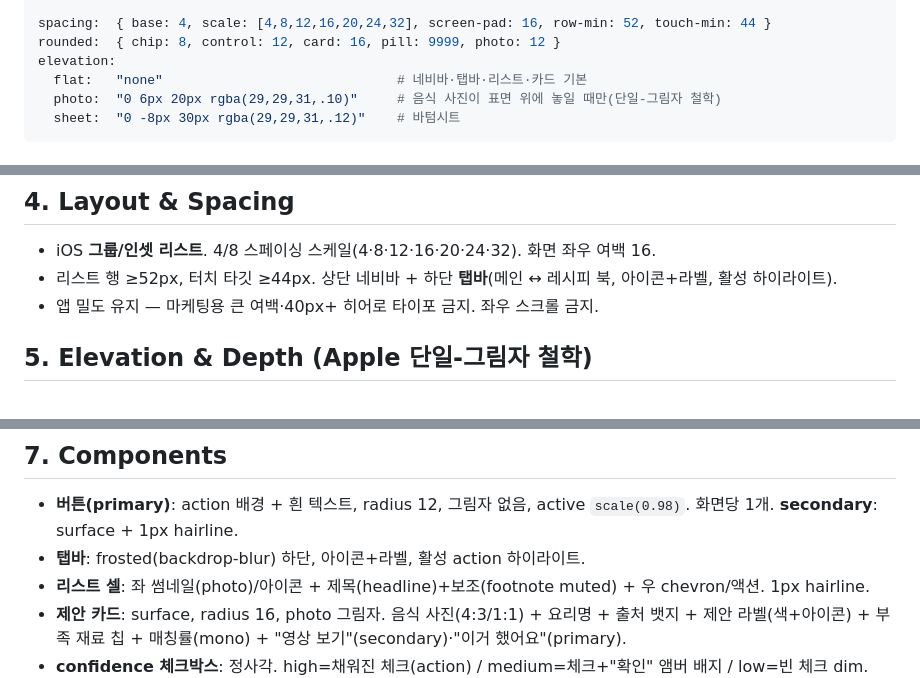
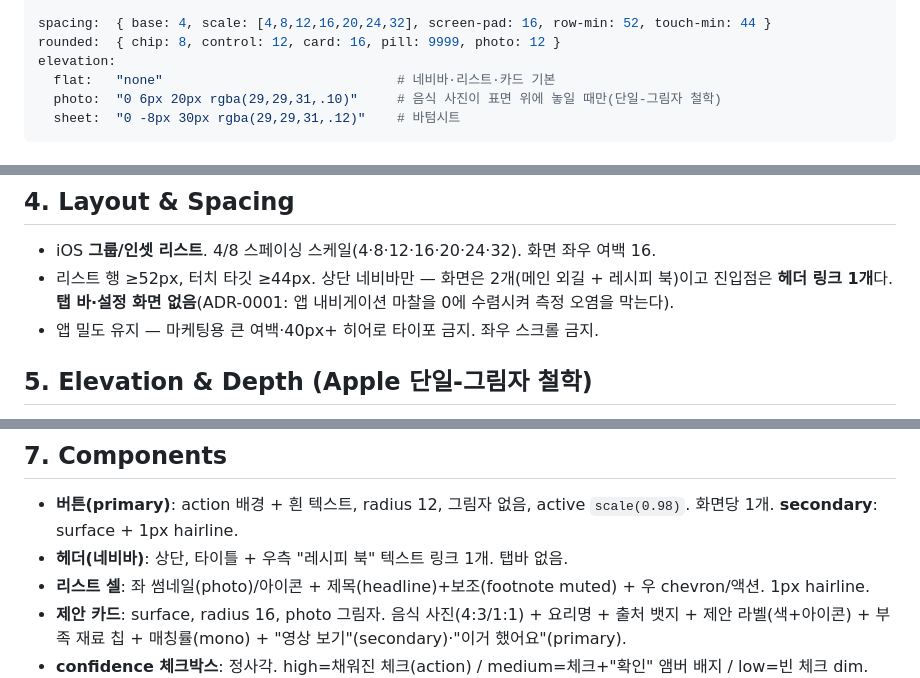
Before and after one commit to woosung-dev/cookmark, a Markdown page: DESIGN.md, 3 parts joined by grey strips. GitHub-like rendering.

Commit message:
docs: DESIGN.md 탭바 규정을 ADR-0001에 맞춰 정정
DESIGN.md §4·§7이 하단 탭바(메인 ↔ 레시피 북)를 규정했으나, ADR-0001과
G1 #8 resolution은 "탭 바·설정 화면 없음 — 헤더 링크 1개"로 확정돼 있다.
PR #24가 탭바를 만든 원인이 이 모순이었다. 스펙 #13의 정본 위계에 따라
(화면·UX 상세 = G1 #8) DESIGN.md의 화면 구조 규정을 정정한다.

DESIGN.md는 디자인 언어(색·타이포·간격)의 정본이고 화면 구조의 정본이 아니다.

Co-Authored-By: Claude Opus 4.8 (1M context) <noreply@anthropic.com>

```diff
--- a/DESIGN.md
+++ b/DESIGN.md
@@ -47,7 +47,7 @@ typography:
 spacing:  { base: 4, scale: [4,8,12,16,20,24,32], screen-pad: 16, row-min: 52, touch-min: 44 }
 rounded:  { chip: 8, control: 12, card: 16, pill: 9999, photo: 12 }
 elevation:
-  flat:   "none"                              # 네비바·탭바·리스트·카드 기본
+  flat:   "none"                              # 네비바·리스트·카드 기본
   photo:  "0 6px 20px rgba(29,29,31,.10)"     # 음식 사진이 표면 위에 놓일 때만(단일-그림자 철학)
   sheet:  "0 -8px 30px rgba(29,29,31,.12)"    # 바텀시트
 ---
@@ -72,7 +72,7 @@ elevation:
 
 ## 4. Layout & Spacing
 - iOS **그룹/인셋 리스트**. 4/8 스페이싱 스케일(4·8·12·16·20·24·32). 화면 좌우 여백 16.
-- 리스트 행 ≥52px, 터치 타깃 ≥44px. 상단 네비바 + 하단 **탭바**(메인 ↔ 레시피 북, 아이콘+라벨, 활성 하이라이트).
+- 리스트 행 ≥52px, 터치 타깃 ≥44px. 상단 네비바만 — 화면은 2개(메인 외길 + 레시피 북)이고 진입점은 **헤더 링크 1개**다. **탭 바·설정 화면 없음**(ADR-0001: 앱 내비게이션 마찰을 0에 수렴시켜 측정 오염을 막는다).
 - 앱 밀도 유지 — 마케팅용 큰 여백·40px+ 히어로 타이포 금지. 좌우 스크롤 금지.
 
 ## 5. Elevation & Depth (Apple 단일-그림자 철학)
@@ -84,7 +84,7 @@ elevation:
 
 ## 7. Components
 - **버튼(primary)**: action 배경 + 흰 텍스트, radius 12, 그림자 없음, active `scale(0.98)`. 화면당 1개. **secondary**: surface + 1px hairline.
-- **탭바**: frosted(backdrop-blur) 하단, 아이콘+라벨, 활성 action 하이라이트.
+- **헤더(네비바)**: 상단, 타이틀 + 우측 "레시피 북" 텍스트 링크 1개. 탭바 없음.
 - **리스트 셀**: 좌 썸네일(photo)/아이콘 + 제목(headline)+보조(footnote muted) + 우 chevron/액션. 1px hairline.
 - **제안 카드**: surface, radius 16, photo 그림자. 음식 사진(4:3/1:1) + 요리명 + 출처 뱃지 + 제안 라벨(색+아이콘) + 부족 재료 칩 + 매칭률(mono) + "영상 보기"(secondary)·"이거 했어요"(primary).
 - **confidence 체크박스**: 정사각. high=채워진 체크(action) / medium=체크+"확인" 앰버 배지 / low=빈 체크 dim.
```
